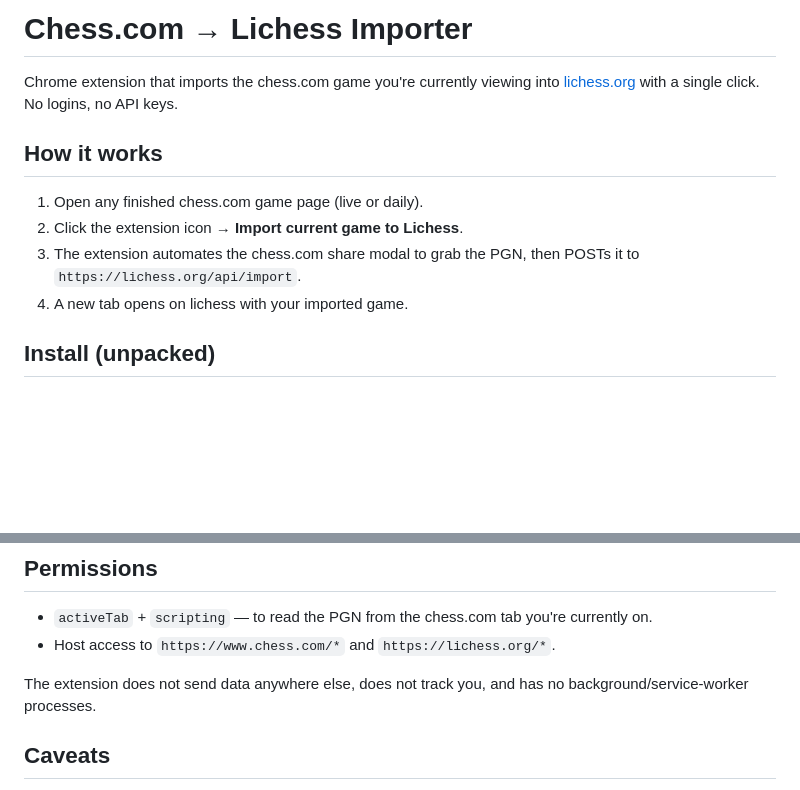
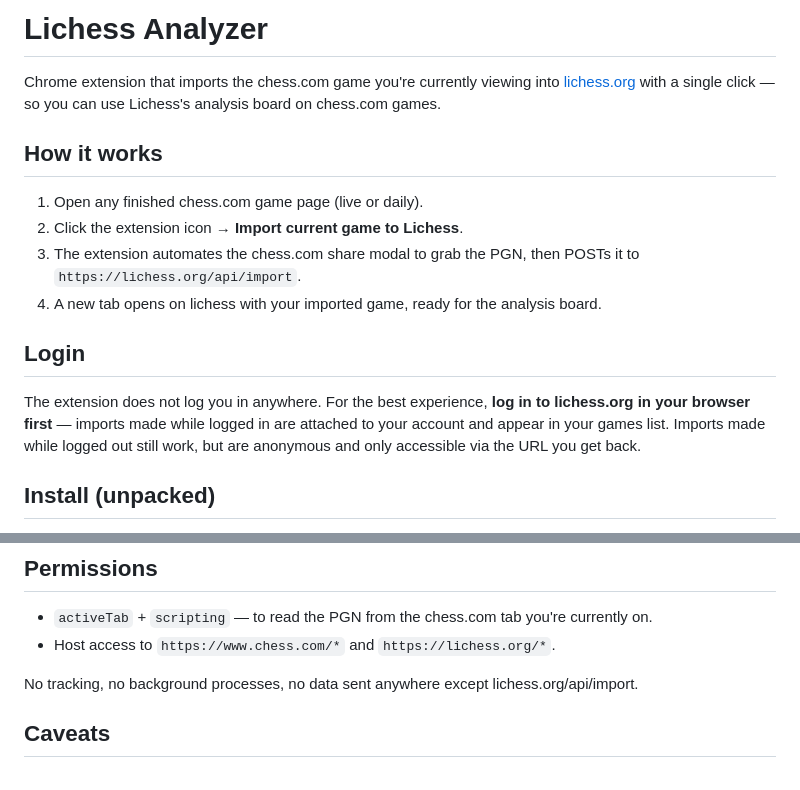
Before and after one commit to ng/chesscom-to-lichess, a Markdown page: README.md, 2 parts joined by grey strips. Drawn GitHub-style; blank space fills up the shorter version.

```diff
--- a/README.md
+++ b/README.md
@@ -1,13 +1,17 @@
-# Chess.com → Lichess Importer
+# Lichess Analyzer
 
-Chrome extension that imports the chess.com game you're currently viewing into [lichess.org](https://lichess.org) with a single click. No logins, no API keys.
+Chrome extension that imports the chess.com game you're currently viewing into [lichess.org](https://lichess.org) with a single click — so you can use Lichess's analysis board on chess.com games.
 
 ## How it works
 
 1. Open any finished chess.com game page (live or daily).
 2. Click the extension icon → **Import current game to Lichess**.
 3. The extension automates the chess.com share modal to grab the PGN, then POSTs it to `https://lichess.org/api/import`.
-4. A new tab opens on lichess with your imported game.
+4. A new tab opens on lichess with your imported game, ready for the analysis board.
+
+## Login
+
+The extension does not log you in anywhere. For the best experience, **log in to lichess.org in your browser first** — imports made while logged in are attached to your account and appear in your games list. Imports made while logged out still work, but are anonymous and only accessible via the URL you get back.
 
 ## Install (unpacked)
 
@@ -22,7 +26,7 @@ Chrome extension that imports the chess.com game you're currently viewing into [
 - `activeTab` + `scripting` — to read the PGN from the chess.com tab you're currently on.
 - Host access to `https://www.chess.com/*` and `https://lichess.org/*`.
 
-The extension does not send data anywhere else, does not track you, and has no background/service-worker processes.
+No tracking, no background processes, no data sent anywhere except lichess.org/api/import.
 
 ## Caveats
 
```
Also changed, not shown: icons/icon128.png (added), icons/icon16.png (added), icons/icon48.png (added), 4 other files.
